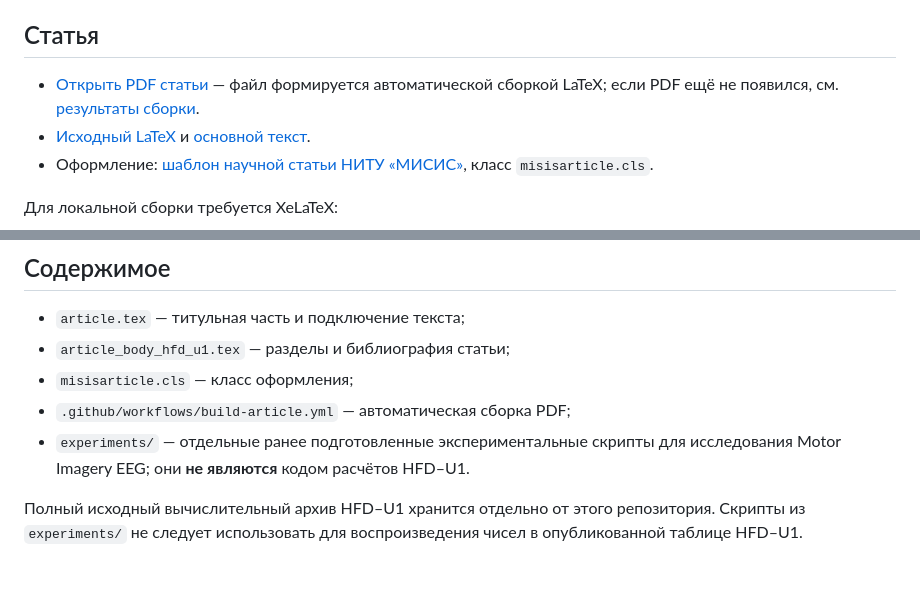
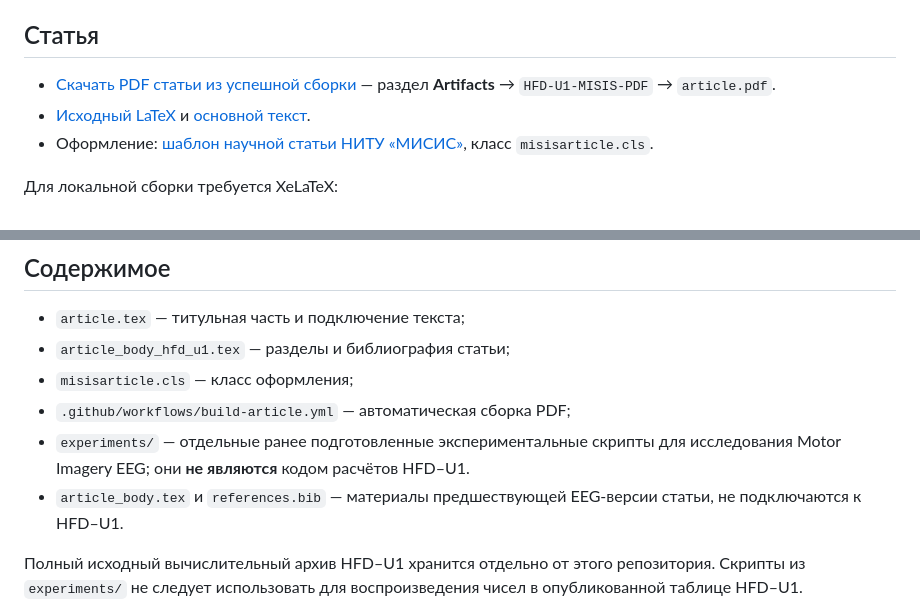
Before and after one commit to kr13t1/misis_article_eeg, a Markdown page: README.md, 2 parts joined by grey strips. Drawn GitHub-style; blank space fills up the shorter version.

Commit message:
Correct PDF viewing instructions and identify retained legacy files

```diff
--- a/README.md
+++ b/README.md
@@ -6,7 +6,7 @@
 
 ## Статья
 
-- [Открыть PDF статьи](article.pdf) — файл формируется автоматической сборкой LaTeX; если PDF ещё не появился, см. [результаты сборки](../../actions/workflows/build-article.yml).
+- [Скачать PDF статьи из успешной сборки](https://github.com/kr13t1/misis_article_eeg/actions/runs/40882905189) — раздел **Artifacts** → `HFD-U1-MISIS-PDF` → `article.pdf`.
 - [Исходный LaTeX](article.tex) и [основной текст](article_body_hfd_u1.tex).
 - Оформление: [шаблон научной статьи НИТУ «МИСИС»](https://github.com/sadekovlar/misis-article-latex), класс `misisarticle.cls`.
 
@@ -33,6 +33,7 @@ PDF сохраняется в `build/article.pdf`.
 - `misisarticle.cls` — класс оформления;
 - `.github/workflows/build-article.yml` — автоматическая сборка PDF;
 - `experiments/` — отдельные ранее подготовленные экспериментальные скрипты для исследования Motor Imagery EEG; они **не являются** кодом расчётов HFD–U1.
+- `article_body.tex` и `references.bib` — материалы предшествующей EEG-версии статьи, не подключаются к HFD–U1.
 
 Полный исходный вычислительный архив HFD–U1 хранится отдельно от этого репозитория. Скрипты из `experiments/` не следует использовать для воспроизведения чисел в опубликованной таблице HFD–U1.
 
```
